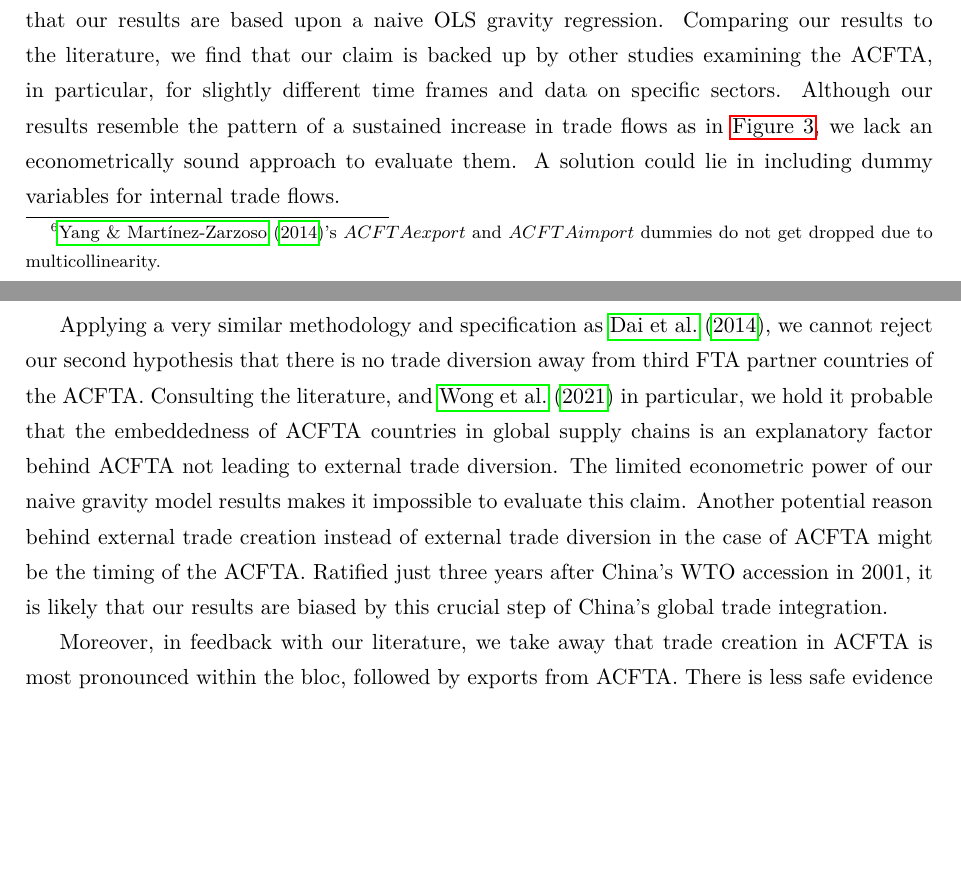
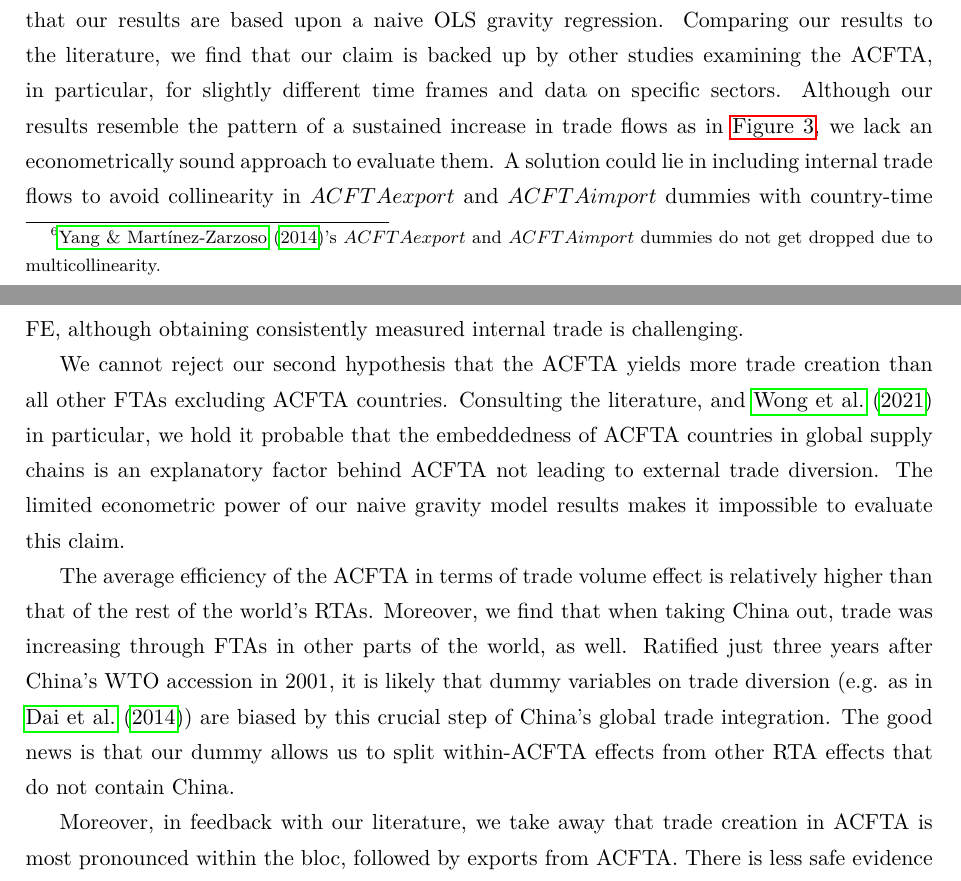
Before and after one commit to gerodasbach/data_repository_RIA_report, a LaTeX paper (paper/main.tex, which reads paper/conclusion.tex): two parts of pages 15 and 16 of 18 before the commit and two parts of pages 15 and 16 of 19 after it, joined at a grey line, cut so that both start at the same text, the shorter picture padded with empty space. Compiled offline with pdfLaTeX.

Commit message:
Update conclusion.tex

```diff
--- a/paper/conclusion.tex
+++ b/paper/conclusion.tex
@@ -1,8 +1,10 @@
 \begin{section}{Conclusion}
 
-We cannot reject our first hypothesis of pure trade creation. However, we have to acknowledge that our results are based upon a naive OLS gravity regression. Comparing our results to the literature, we find that our claim is backed up by other studies examining the ACFTA, in particular, for slightly different time frames and data on specific sectors. Although our results resemble the pattern of a sustained increase in trade flows as in \autoref{fig_2}, we lack an econometrically sound approach to evaluate them. A solution could lie in including dummy variables for internal trade flows.
+We cannot reject our first hypothesis of pure trade creation. However, we have to acknowledge that our results are based upon a naive OLS gravity regression. Comparing our results to the literature, we find that our claim is backed up by other studies examining the ACFTA, in particular, for slightly different time frames and data on specific sectors. Although our results resemble the pattern of a sustained increase in trade flows as in \autoref{fig_2}, we lack an econometrically sound approach to evaluate them. A solution could lie in including internal trade flows to avoid collinearity in $ACFTAexport$ and $ACFTAimport$ dummies with country-time FE, although obtaining consistently measured internal trade is challenging.
 
-Applying a very similar methodology and specification as \cite{dyz_2014}, we cannot reject our second hypothesis that there is no trade diversion away from third FTA partner countries of the ACFTA. Consulting the literature, and \cite{wla_2021} in particular, we hold it probable that the embeddedness of ACFTA countries in global supply chains is an explanatory factor behind ACFTA not leading to external trade diversion. The limited econometric power of our naive gravity model results makes it impossible to evaluate this claim. Another potential reason behind external trade creation instead of external trade diversion in the case of ACFTA might be the timing of the ACFTA. Ratified just three years after China's WTO accession in 2001, it is likely that our results are biased by this crucial step of China's global trade integration.
+We cannot reject our second hypothesis that the ACFTA yields more trade creation than all other FTAs excluding ACFTA countries. Consulting the literature, and \cite{wla_2021} in particular, we hold it probable that the embeddedness of ACFTA countries in global supply chains is an explanatory factor behind ACFTA not leading to external trade diversion. The limited econometric power of our naive gravity model results makes it impossible to evaluate this claim.
+
+The average efficiency of the ACFTA in terms of trade volume effect is relatively higher than that of the rest of the world's RTAs. Moreover, we find that when taking China out, trade was increasing through FTAs in other parts of the world, as well. Ratified just three years after China's WTO accession in 2001, it is likely that dummy variables on trade diversion (e.g. as in \cite{dyz_2014}) are biased by this crucial step of China's global trade integration. The good news is that our dummy allows us to split within-ACFTA effects from other RTA effects that do not contain China.
 
 Moreover, in feedback with our literature, we take away that trade creation in ACFTA is most pronounced within the bloc, followed by exports from ACFTA. There is less safe evidence for imports from countries outside the ACFTA.
 
```
